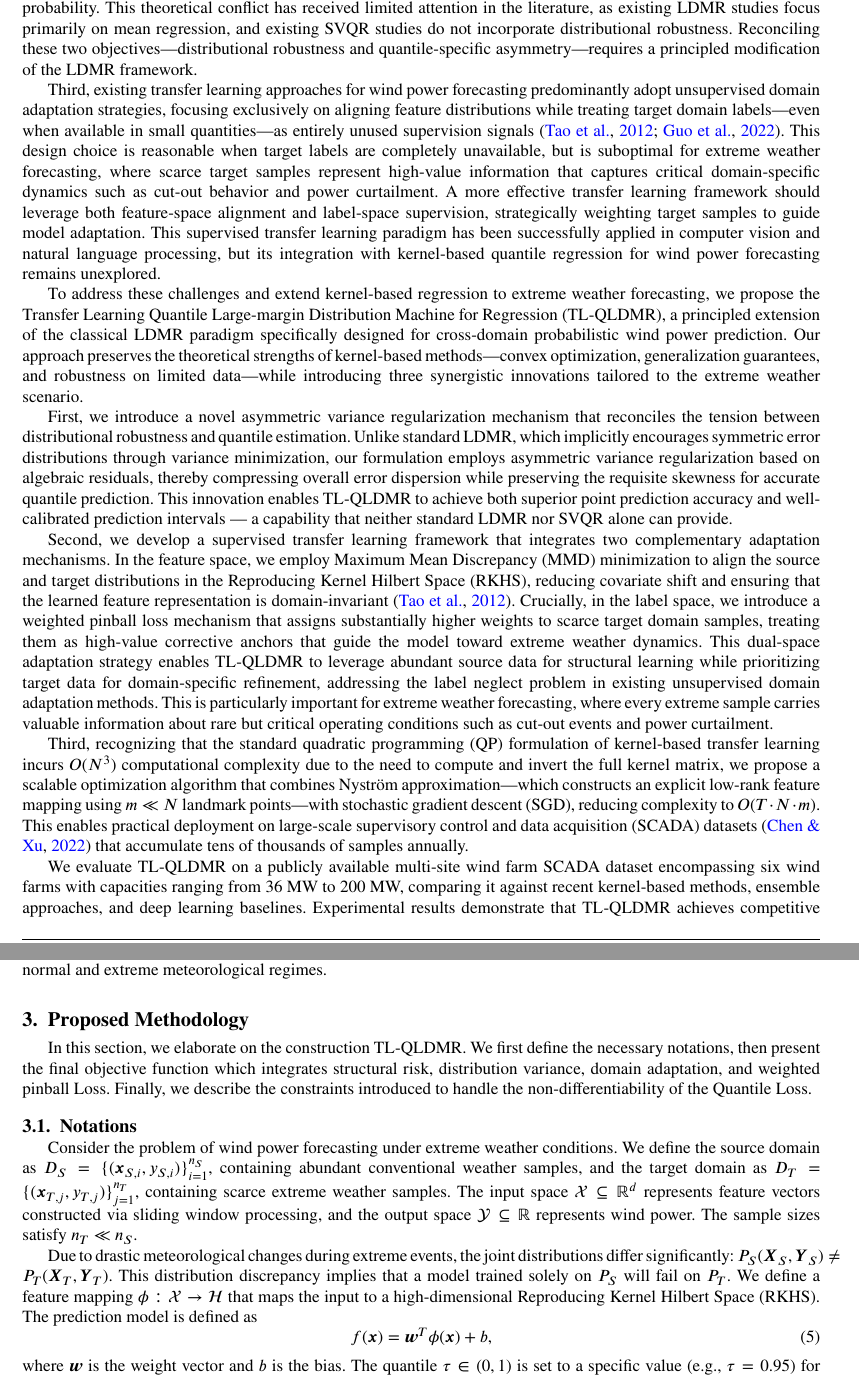
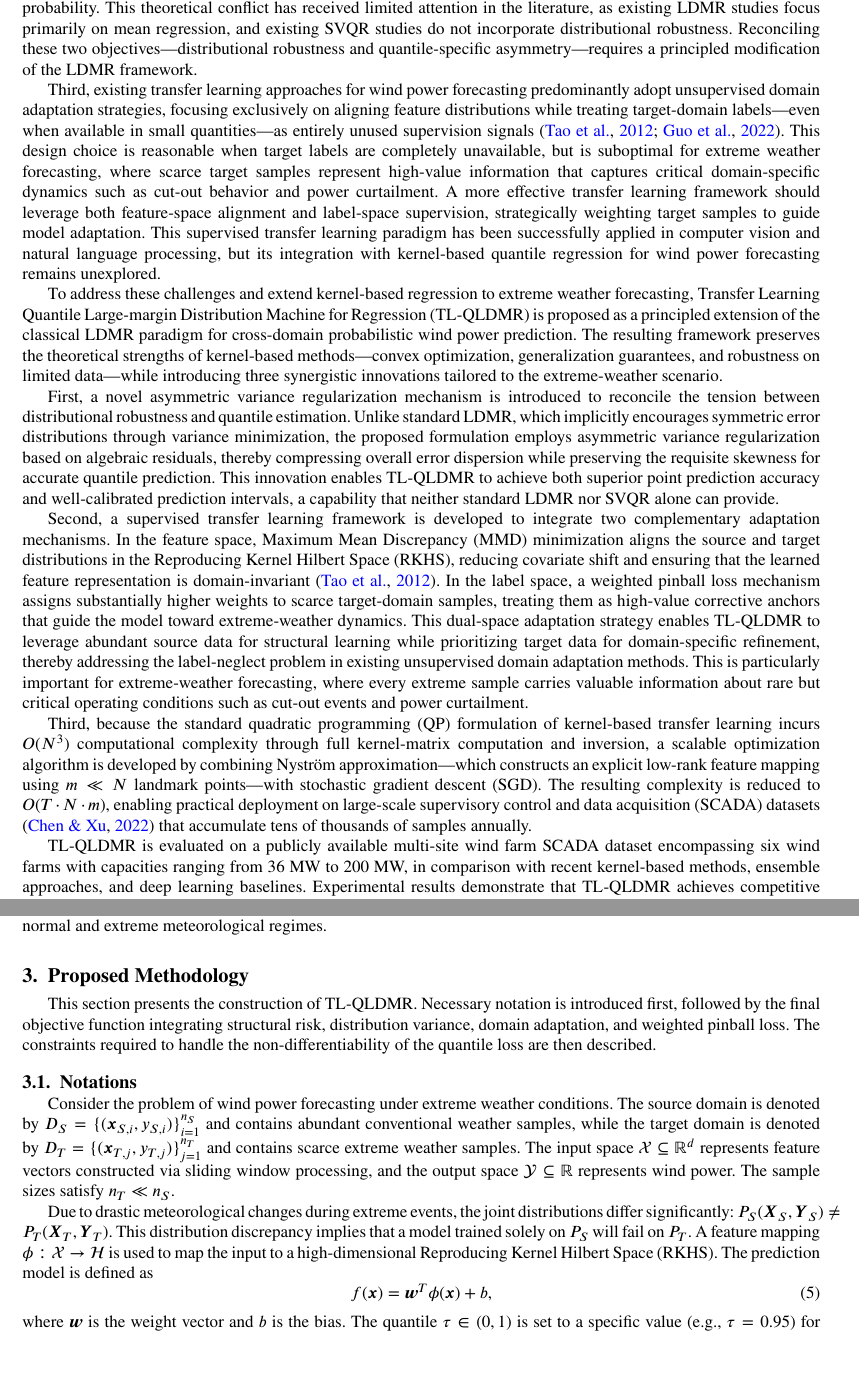
Before and after one commit to Jlchen08/TLQLDMR_Paper, a LaTeX paper (TLQLDMR.tex): two parts of pages 3 and 5 of 26, joined at a grey line, cut so that both start at the same text. Compiled offline with pdfLaTeX.

Commit message:
替换we，

```diff
--- a/TLQLDMR.tex
+++ b/TLQLDMR.tex
@@ -254,17 +254,17 @@ However, extending kernel-based methods from normal weather forecasting to extre
 
 Second, there exists a fundamental theoretical tension between LDMR's distributional robustness mechanism and the requirements of quantile regression. The core principle of LDMR—minimizing the variance of prediction residuals—implicitly encourages a symmetric, concentrated error distribution around zero. This is theoretically appropriate and empirically effective for conditional mean estimation, as evidenced by LDMR's superior performance over SVR in numerous regression benchmarks. However, quantile regression at level $\tau \neq 0.5$ requires an inherently asymmetric residual distribution: for example, when estimating the 95th percentile, approximately 95\% of errors should be negative and only 5\% positive. Naively applying LDMR's variance minimization to quantile regression will force the error distribution toward symmetry, thereby degrading interval calibration and violating the target coverage probability. This theoretical conflict has received limited attention in the literature, as existing LDMR studies focus primarily on mean regression, and existing SVQR studies do not incorporate distributional robustness. Reconciling these two objectives—distributional robustness and quantile-specific asymmetry—requires a principled modification of the LDMR framework.
 
-Third, existing transfer learning approaches for wind power forecasting predominantly adopt unsupervised domain adaptation strategies, focusing exclusively on aligning feature distributions while treating target domain labels—even when available in small quantities—as entirely unused supervision signals \citep{TAO20123962, GUO2022118237}. This design choice is reasonable when target labels are completely unavailable, but is suboptimal for extreme weather forecasting, where scarce target samples represent high-value information that captures critical domain-specific dynamics such as cut-out behavior and power curtailment. A more effective transfer learning framework should leverage both feature-space alignment and label-space supervision, strategically weighting target samples to guide model adaptation. This supervised transfer learning paradigm has been successfully applied in computer vision and natural language processing, but its integration with kernel-based quantile regression for wind power forecasting remains unexplored.
+Third, existing transfer learning approaches for wind power forecasting predominantly adopt unsupervised domain adaptation strategies, focusing exclusively on aligning feature distributions while treating target-domain labels—even when available in small quantities—as entirely unused supervision signals \citep{TAO20123962, GUO2022118237}. This design choice is reasonable when target labels are completely unavailable, but is suboptimal for extreme weather forecasting, where scarce target samples represent high-value information that captures critical domain-specific dynamics such as cut-out behavior and power curtailment. A more effective transfer learning framework should leverage both feature-space alignment and label-space supervision, strategically weighting target samples to guide model adaptation. This supervised transfer learning paradigm has been successfully applied in computer vision and natural language processing, but its integration with kernel-based quantile regression for wind power forecasting remains unexplored.
 
-To address these challenges and extend kernel-based regression to extreme weather forecasting, we propose the Transfer Learning Quantile Large-margin Distribution Machine for Regression (TL-QLDMR), a principled extension of the classical LDMR paradigm specifically designed for cross-domain probabilistic wind power prediction. Our approach preserves the theoretical strengths of kernel-based methods—convex optimization, generalization guarantees, and robustness on limited data—while introducing three synergistic innovations tailored to the extreme weather scenario.
+To address these challenges and extend kernel-based regression to extreme weather forecasting, Transfer Learning Quantile Large-margin Distribution Machine for Regression (TL-QLDMR) is proposed as a principled extension of the classical LDMR paradigm for cross-domain probabilistic wind power prediction. The resulting framework preserves the theoretical strengths of kernel-based methods---convex optimization, generalization guarantees, and robustness on limited data---while introducing three synergistic innovations tailored to the extreme-weather scenario.
 
-First, we introduce a novel asymmetric variance regularization mechanism that reconciles the tension between distributional robustness and quantile estimation. Unlike standard LDMR, which implicitly encourages symmetric error distributions through variance minimization, our formulation employs asymmetric variance regularization based on algebraic residuals, thereby compressing overall error dispersion while preserving the requisite skewness for accurate quantile prediction. This innovation enables TL-QLDMR to achieve both superior point prediction accuracy and well-calibrated prediction intervals — a capability that neither standard LDMR nor SVQR alone can provide.
+First, a novel asymmetric variance regularization mechanism is introduced to reconcile the tension between distributional robustness and quantile estimation. Unlike standard LDMR, which implicitly encourages symmetric error distributions through variance minimization, the proposed formulation employs asymmetric variance regularization based on algebraic residuals, thereby compressing overall error dispersion while preserving the requisite skewness for accurate quantile prediction. This innovation enables TL-QLDMR to achieve both superior point prediction accuracy and well-calibrated prediction intervals, a capability that neither standard LDMR nor SVQR alone can provide.
 
-Second, we develop a supervised transfer learning framework that integrates two complementary adaptation mechanisms. In the feature space, we employ Maximum Mean Discrepancy (MMD) minimization to align the source and target distributions in the Reproducing Kernel Hilbert Space (RKHS), reducing covariate shift and ensuring that the learned feature representation is domain-invariant \citep{TAO20123962}. Crucially, in the label space, we introduce a weighted pinball loss mechanism that assigns substantially higher weights to scarce target domain samples, treating them as high-value corrective anchors that guide the model toward extreme weather dynamics. This dual-space adaptation strategy enables TL-QLDMR to leverage abundant source data for structural learning while prioritizing target data for domain-specific refinement, addressing the label neglect problem in existing unsupervised domain adaptation methods. This is particularly important for extreme weather forecasting, where every extreme sample carries valuable information about rare but critical operating conditions such as cut-out events and power curtailment.
+Second, a supervised transfer learning framework is developed to integrate two complementary adaptation mechanisms. In the feature space, Maximum Mean Discrepancy (MMD) minimization aligns the source and target distributions in the Reproducing Kernel Hilbert Space (RKHS), reducing covariate shift and ensuring that the learned feature representation is domain-invariant \citep{TAO20123962}. In the label space, a weighted pinball loss mechanism assigns substantially higher weights to scarce target-domain samples, treating them as high-value corrective anchors that guide the model toward extreme-weather dynamics. This dual-space adaptation strategy enables TL-QLDMR to leverage abundant source data for structural learning while prioritizing target data for domain-specific refinement, thereby addressing the label-neglect problem in existing unsupervised domain adaptation methods. This is particularly important for extreme-weather forecasting, where every extreme sample carries valuable information about rare but critical operating conditions such as cut-out events and power curtailment.
 
-Third, recognizing that the standard quadratic programming (QP) formulation of kernel-based transfer learning incurs $O(N^3)$ computational complexity due to the need to compute and invert the full kernel matrix, we propose a scalable optimization algorithm that combines Nystr\"{o}m approximation—which constructs an explicit low-rank feature mapping using $m \ll N$ landmark points—with stochastic gradient descent (SGD), reducing complexity to $O(T \cdot N \cdot m)$. This enables practical deployment on large-scale supervisory control and data acquisition (SCADA) datasets \citep{s41597-022-01696-6} that accumulate tens of thousands of samples annually.
+Third, because the standard quadratic programming (QP) formulation of kernel-based transfer learning incurs $O(N^3)$ computational complexity through full kernel-matrix computation and inversion, a scalable optimization algorithm is developed by combining Nystr\"{o}m approximation---which constructs an explicit low-rank feature mapping using $m \ll N$ landmark points---with stochastic gradient descent (SGD). The resulting complexity is reduced to $O(T \cdot N \cdot m)$, enabling practical deployment on large-scale supervisory control and data acquisition (SCADA) datasets \citep{s41597-022-01696-6} that accumulate tens of thousands of samples annually.
 
-We evaluate TL-QLDMR on a publicly available multi-site wind farm SCADA dataset encompassing six wind farms with capacities ranging from 36 MW to 200 MW, comparing it against recent kernel-based methods, ensemble approaches, and deep learning baselines. Experimental results demonstrate that TL-QLDMR achieves competitive performance in both deterministic and probabilistic forecasting under extreme weather conditions, with consistent improvements across multiple evaluation metrics. Ablation studies confirm the contribution of each component, and scalability analysis validates the efficiency of the proposed Nystr\"{o}m-SGD solver.
+TL-QLDMR is evaluated on a publicly available multi-site wind farm SCADA dataset encompassing six wind farms with capacities ranging from 36 MW to 200 MW, in comparison with recent kernel-based methods, ensemble approaches, and deep learning baselines. Experimental results demonstrate that TL-QLDMR achieves competitive performance in both deterministic and probabilistic forecasting under extreme weather conditions, with consistent improvements across multiple evaluation metrics. Ablation studies confirm the contribution of each component, and scalability analysis validates the efficiency of the proposed Nystr\"{o}m-SGD solver.
 
 It is important to clarify the scope and positioning of this work. TL-QLDMR is designed for scenarios where kernel-based methods' distinctive advantages—theoretical guarantees, interpretability, sample efficiency, and convex optimization—are particularly valuable. Such scenarios are common in practice: (i) extreme weather events are inherently rare, providing limited training data where kernel methods' sample efficiency is advantageous, (ii) grid dispatch applications often require model transparency for regulatory compliance, and (iii) real-time forecasting systems benefit from the computational efficiency and stability of convex optimization. Our contribution is to extend the LDMR framework with quantile-aware asymmetry and supervised domain adaptation, demonstrating that kernel-based methods, when properly extended, remain a competitive and theoretically grounded choice for extreme weather forecasting.
 
@@ -316,13 +316,13 @@ where $\phi(\cdot)$ is the feature mapping induced by the kernel. By minimizing
 
 
 \section{Proposed Methodology}\label{novel}
-In this section, we elaborate on the construction TL-QLDMR. We first define the necessary notations, then present the final objective function which integrates structural risk, distribution variance, domain adaptation, and weighted pinball Loss. Finally, we describe the constraints introduced to handle the non-differentiability of the Quantile Loss.
+This section presents the construction of TL-QLDMR. Necessary notation is introduced first, followed by the final objective function integrating structural risk, distribution variance, domain adaptation, and weighted pinball loss. The constraints required to handle the non-differentiability of the quantile loss are then described.
 
 \subsection{Notations}\label{not}
-Consider the problem of wind power forecasting under extreme weather conditions. We define the source domain as $D_{S} = \{(\boldsymbol{x}_{S,i}, y_{S,i})\}_{i=1}^{n_S}$, containing abundant conventional weather samples, and the target domain as $D_{T} = \{(\boldsymbol{x}_{T,j}, y_{T,j})\}_{j=1}^{n_T}$, containing scarce extreme weather samples. The input space $\mathcal{X} \subseteq \mathbb{R}^d$ represents feature vectors constructed via sliding window processing, and the output space $\mathcal{Y} \subseteq \mathbb{R}$ represents wind power. The sample sizes satisfy $n_T \ll n_S$.
+Consider the problem of wind power forecasting under extreme weather conditions. The source domain is denoted by $D_{S} = \{(\boldsymbol{x}_{S,i}, y_{S,i})\}_{i=1}^{n_S}$ and contains abundant conventional weather samples, while the target domain is denoted by $D_{T} = \{(\boldsymbol{x}_{T,j}, y_{T,j})\}_{j=1}^{n_T}$ and contains scarce extreme weather samples. The input space $\mathcal{X} \subseteq \mathbb{R}^d$ represents feature vectors constructed via sliding window processing, and the output space $\mathcal{Y} \subseteq \mathbb{R}$ represents wind power. The sample sizes satisfy $n_T \ll n_S$.
 
 Due to drastic meteorological changes during extreme events, the joint distributions differ significantly: $P_S(\boldsymbol{X}_S, \boldsymbol{Y}_S) \neq P_T(\boldsymbol{X}_T, \boldsymbol{Y}_T)$. This distribution discrepancy implies that a model trained solely on $P_S$ will fail on $P_T$.
-We define a feature mapping $\phi: \mathcal{X} \to \mathcal{H}$ that maps the input to a high-dimensional Reproducing Kernel Hilbert Space (RKHS). The prediction model is defined as
+A feature mapping $\phi: \mathcal{X} \to \mathcal{H}$ is used to map the input to a high-dimensional Reproducing Kernel Hilbert Space (RKHS). The prediction model is defined as
 \begin{equation}
 f(\boldsymbol{x}) = \boldsymbol{w}^T \phi(\boldsymbol{x}) + b,
 \end{equation}
```
Also changed, not shown: experiments.tex (+2 -2 lines), TLQLDMR.tex (12 more changed lines), 3 other files.
